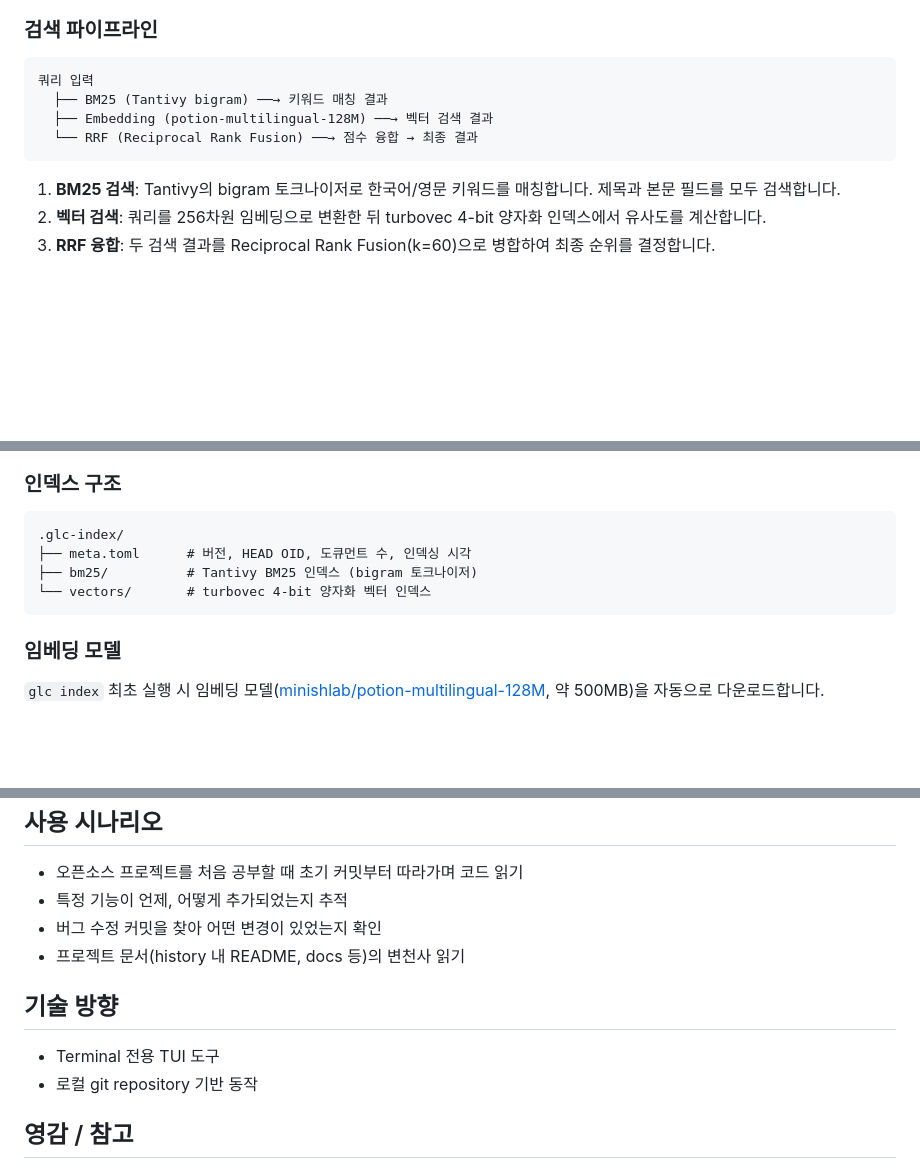
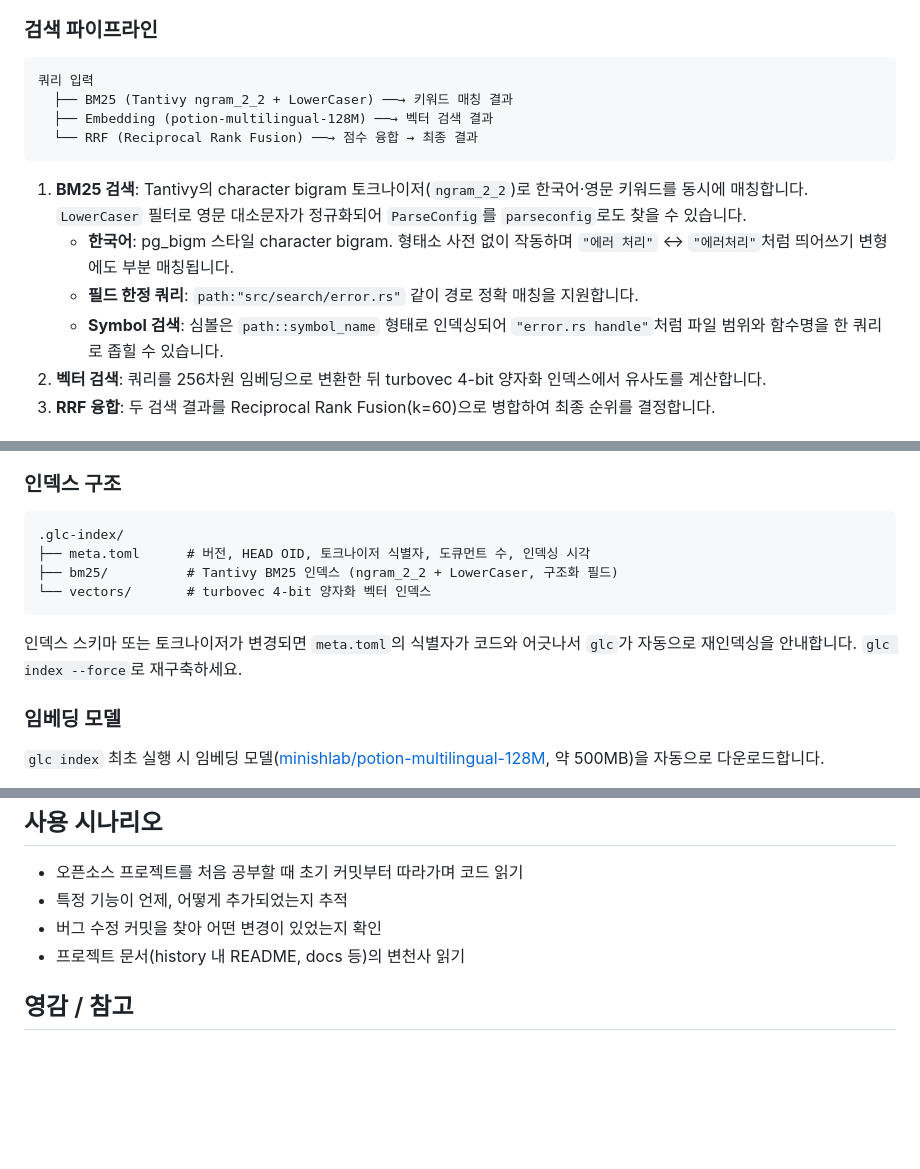
Before and after one commit to soomtong/gluck, a Markdown page: README.md, 3 parts joined by grey strips. Drawn GitHub-style; blank space fills up the shorter version.

Commit message:
README 시맨틱 검색 섹션을 한글 검색 개선 사항 반영해 갱신
BM25 토크나이저가 ngram_2_2 + LowerCaser로 변경되었고, path 필드 한정
쿼리와 Symbol path::name 검색이 가능해진 점을 명시. 호환성 검사로 인한
자동 재인덱싱 안내도 추가.

````diff
--- a/README.md
+++ b/README.md
@@ -116,12 +116,15 @@ glc index --force   # 인덱스 강제 재빌드
 
 ```
 쿼리 입력
-  ├── BM25 (Tantivy bigram) ──→ 키워드 매칭 결과
+  ├── BM25 (Tantivy ngram_2_2 + LowerCaser) ──→ 키워드 매칭 결과
   ├── Embedding (potion-multilingual-128M) ──→ 벡터 검색 결과
   └── RRF (Reciprocal Rank Fusion) ──→ 점수 융합 → 최종 결과
 ```
 
-1. **BM25 검색**: Tantivy의 bigram 토크나이저로 한국어/영문 키워드를 매칭합니다. 제목과 본문 필드를 모두 검색합니다.
+1. **BM25 검색**: Tantivy의 character bigram 토크나이저(`ngram_2_2`)로 한국어·영문 키워드를 동시에 매칭합니다. `LowerCaser` 필터로 영문 대소문자가 정규화되어 `ParseConfig`를 `parseconfig`로도 찾을 수 있습니다.
+   - **한국어**: pg_bigm 스타일 character bigram. 형태소 사전 없이 작동하며 `"에러 처리"` ↔ `"에러처리"`처럼 띄어쓰기 변형에도 부분 매칭됩니다.
+   - **필드 한정 쿼리**: `path:"src/search/error.rs"` 같이 경로 정확 매칭을 지원합니다.
+   - **Symbol 검색**: 심볼은 `path::symbol_name` 형태로 인덱싱되어 `"error.rs handle"`처럼 파일 범위와 함수명을 한 쿼리로 좁힐 수 있습니다.
 2. **벡터 검색**: 쿼리를 256차원 임베딩으로 변환한 뒤 turbovec 4-bit 양자화 인덱스에서 유사도를 계산합니다.
 3. **RRF 융합**: 두 검색 결과를 Reciprocal Rank Fusion(k=60)으로 병합하여 최종 순위를 결정합니다.
 
@@ -137,10 +140,12 @@ glc index --force   # 인덱스 강제 재빌드
 
 ```
 .glc-index/
-├── meta.toml      # 버전, HEAD OID, 도큐먼트 수, 인덱싱 시각
-├── bm25/          # Tantivy BM25 인덱스 (bigram 토크나이저)
+├── meta.toml      # 버전, HEAD OID, 토크나이저 식별자, 도큐먼트 수, 인덱싱 시각
+├── bm25/          # Tantivy BM25 인덱스 (ngram_2_2 + LowerCaser, 구조화 필드)
 └── vectors/       # turbovec 4-bit 양자화 벡터 인덱스
 ```
+
+인덱스 스키마 또는 토크나이저가 변경되면 `meta.toml`의 식별자가 코드와 어긋나서 `glc`가 자동으로 재인덱싱을 안내합니다. `glc index --force`로 재구축하세요.
 
 ### 임베딩 모델
 
@@ -217,11 +222,6 @@ gluck은 git history를 타임라인으로 삼아, 각 시점의 파일을 읽
 - 버그 수정 커밋을 찾아 어떤 변경이 있었는지 확인
 - 프로젝트 문서(history 내 README, docs 등)의 변천사 읽기
 
-## 기술 방향
-
-- Terminal 전용 TUI 도구
-- 로컬 git repository 기반 동작
-
 ## 영감 / 참고
 
 - [tig](https://github.com/jonas/tig) — ncurses 기반 git viewer
````
